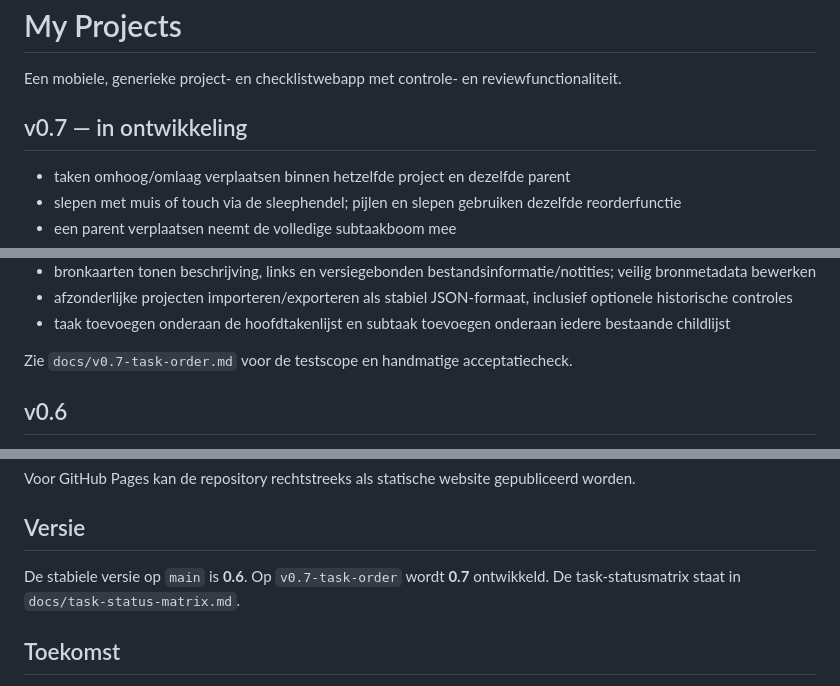
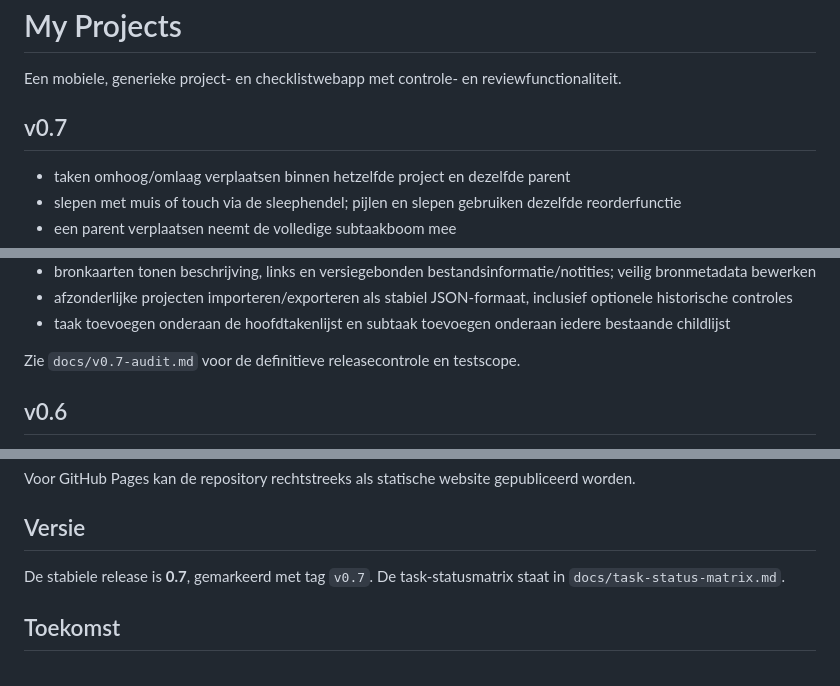
Before and after one commit to Geert1985/my-project-manager, a Markdown page: README.md, 3 parts joined by grey strips. Drawn GitHub-style.

Commit message:
Finalize v0.7 stable release documentation and audit

```diff
--- a/README.md
+++ b/README.md
@@ -2,7 +2,7 @@
 
 Een mobiele, generieke project- en checklistwebapp met controle- en reviewfunctionaliteit.
 
-## v0.7 — in ontwikkeling
+## v0.7
 
 - taken omhoog/omlaag verplaatsen binnen hetzelfde project en dezelfde parent
 - slepen met muis of touch via de sleephendel; pijlen en slepen gebruiken dezelfde reorderfunctie
@@ -17,7 +17,7 @@ Een mobiele, generieke project- en checklistwebapp met controle- en reviewfuncti
 - afzonderlijke projecten importeren/exporteren als stabiel JSON-formaat, inclusief optionele historische controles
 - taak toevoegen onderaan de hoofdtakenlijst en subtaak toevoegen onderaan iedere bestaande childlijst
 
-Zie `docs/v0.7-task-order.md` voor de testscope en handmatige acceptatiecheck.
+Zie `docs/v0.7-audit.md` voor de definitieve releasecontrole en testscope.
 
 ## v0.6
 
@@ -74,7 +74,7 @@ Voor GitHub Pages kan de repository rechtstreeks als statische website gepublice
 
 ## Versie
 
-De stabiele versie op `main` is **0.6**. Op `v0.7-task-order` wordt **0.7** ontwikkeld. De task-statusmatrix staat in `docs/task-status-matrix.md`.
+De stabiele release is **0.7**, gemarkeerd met tag `v0.7`. De task-statusmatrix staat in `docs/task-status-matrix.md`.
 
 ## Toekomst
 
```
Also changed, not shown: docs/v0.7-audit.md (added, +89 -0 lines), docs/v0.7-task-order.md (+3 -2 lines).
